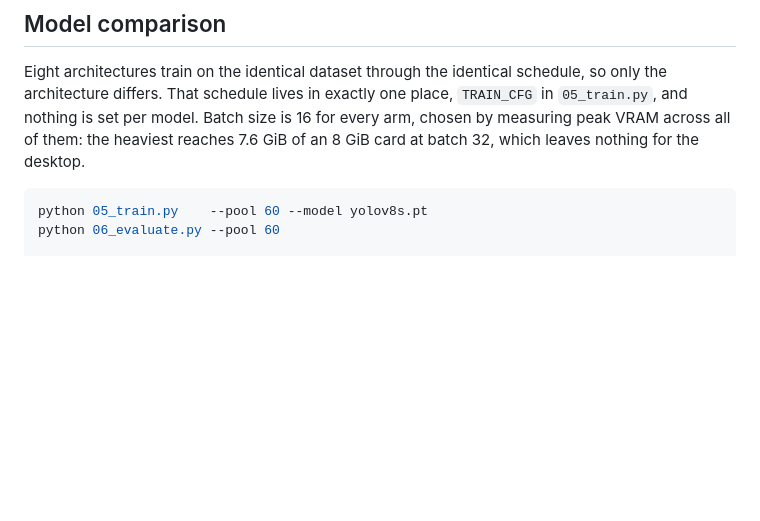
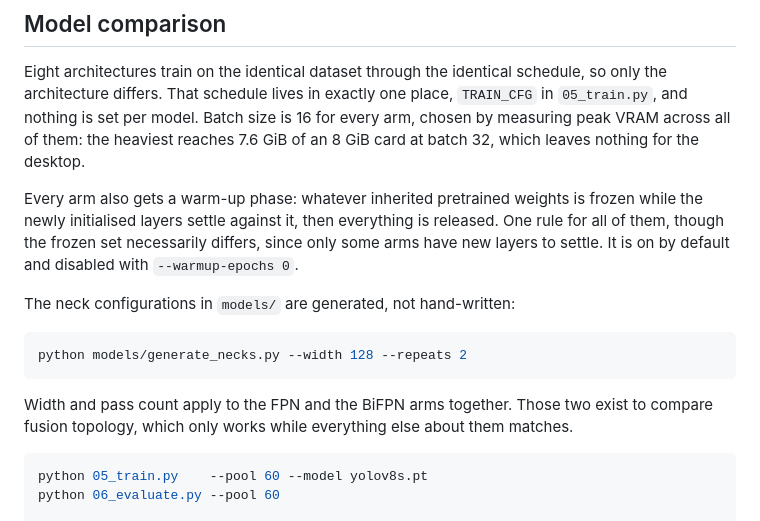
Before and after one commit to Shrey-Parekh/Ewaste, a Markdown page: README.md, the part around the change. GitHub-like rendering; blank space fills up the shorter version.

````diff
--- a/README.md
+++ b/README.md
@@ -86,6 +86,22 @@ is 16 for every arm, chosen by measuring peak VRAM across all of them: the
 heaviest reaches 7.6 GiB of an 8 GiB card at batch 32, which leaves nothing for
 the desktop.
 
+Every arm also gets a warm-up phase: whatever inherited pretrained weights is
+frozen while the newly initialised layers settle against it, then everything is
+released. One rule for all of them, though the frozen set necessarily differs,
+since only some arms have new layers to settle. It is on by default and
+disabled with `--warmup-epochs 0`.
+
+The neck configurations in `models/` are generated, not hand-written:
+
+```bash
+python models/generate_necks.py --width 128 --repeats 2
+```
+
+Width and pass count apply to the FPN and the BiFPN arms together. Those two
+exist to compare fusion topology, which only works while everything else about
+them matches.
+
 ```bash
 python 05_train.py    --pool 60 --model yolov8s.pt
 python 06_evaluate.py --pool 60
````
Also changed, not shown: docs/HANDOFF.md (+44 -0 lines).
